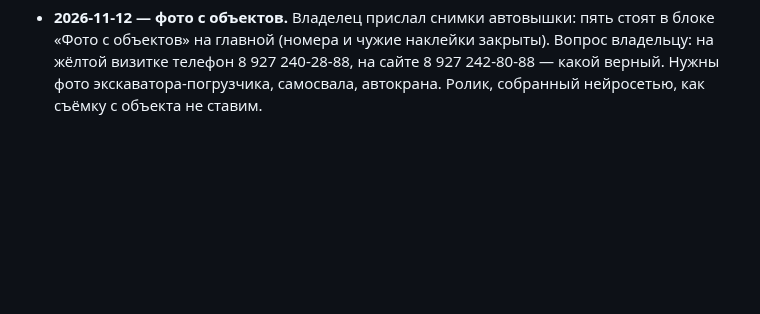
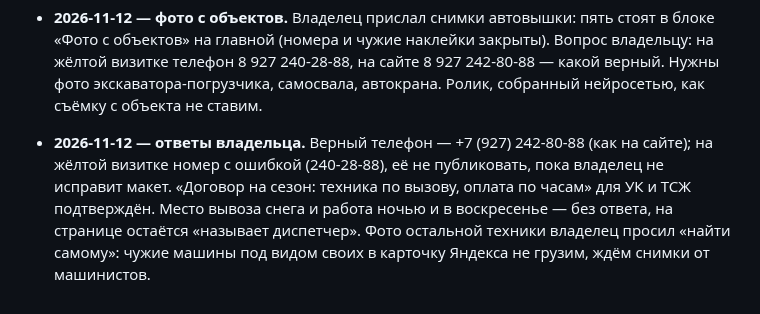
Before and after one commit to maratgalin1986-blip/SpecAI, a Markdown page: docs/owner-requests.md, the part around the change. GitHub-like rendering; blank space fills up the shorter version.

Commit message:
Документы: верный телефон, договор на сезон подтверждён
Co-Authored-By: Claude Fable 5.2 <noreply@anthropic.com>
Claude-Session: https://claude.ai/code/session_01PADohwhAvFi4WYEQQ5kJFp

```diff
--- a/docs/owner-requests.md
+++ b/docs/owner-requests.md
@@ -1340,3 +1340,8 @@ Vercel (`OUTREACH_SMTP_PASS`) — обе вкладки открыты; (2) на
   на главной (номера и чужие наклейки закрыты). Вопрос владельцу: на жёлтой визитке телефон
   8 927 240-28-88, на сайте 8 927 242-80-88 — какой верный. Нужны фото экскаватора-погрузчика, самосвала,
   автокрана. Ролик, собранный нейросетью, как съёмку с объекта не ставим.
+- **2026-11-12 — ответы владельца.** Верный телефон — +7 (927) 242-80-88 (как на сайте); на жёлтой визитке
+  номер с ошибкой (240-28-88), её не публиковать, пока владелец не исправит макет. «Договор на сезон:
+  техника по вызову, оплата по часам» для УК и ТСЖ подтверждён. Место вывоза снега и работа ночью и
+  в воскресенье — без ответа, на странице остаётся «называет диспетчер». Фото остальной техники владелец
+  просил «найти самому»: чужие машины под видом своих в карточку Яндекса не грузим, ждём снимки от машинистов.
```
Also changed, not shown: docs/yandex-business-card.md (+2 -2 lines).
